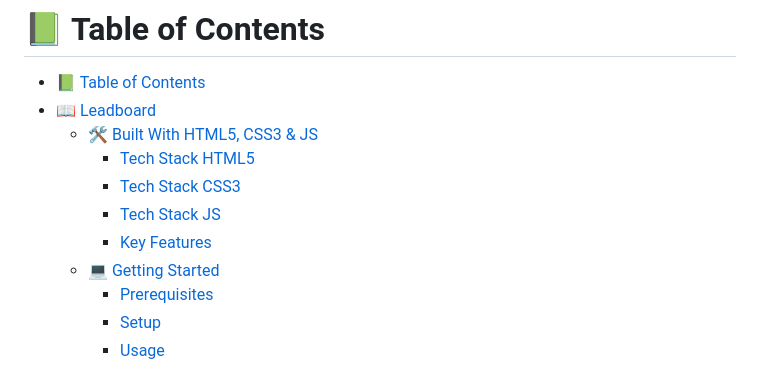
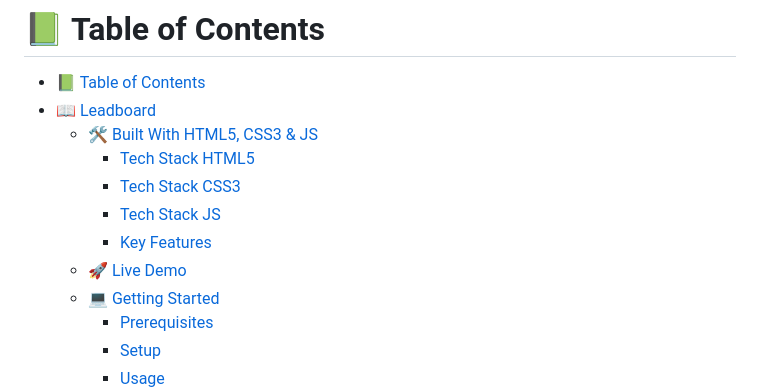
Before and after one commit to BiancaMe/LeaderboardProject, a Markdown page: README.md, the part around one of its changes. Drawn GitHub-style.

Commit message:
Update README.md add Live demo

```diff
--- a/README.md
+++ b/README.md
@@ -16,6 +16,7 @@
     - [Tech Stack CSS3](#tech-stack-css3)
     - [Tech Stack JS](#tech-stack-js)
     - [Key Features ](#key-features-)
+  - [🚀 Live Demo](#live-demo)
   - [💻 Getting Started ](#-getting-started-)
     - [Prerequisites](#prerequisites)
     - [Setup](#setup)
```
Also changed, not shown: other parts of README.md (+3 -3 lines).
